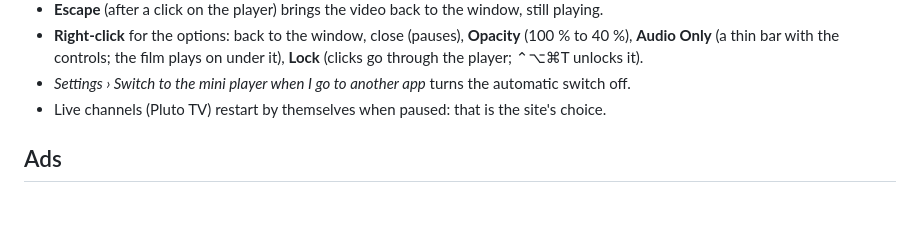
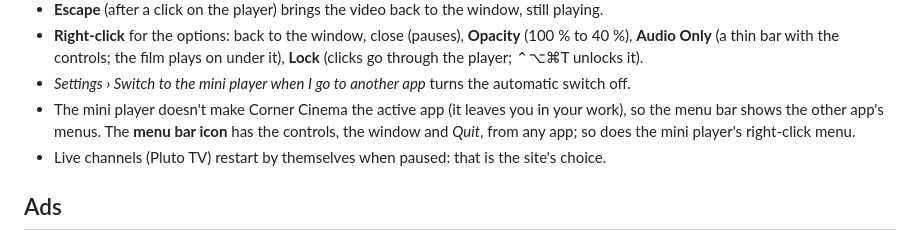
Before and after one commit to spoulin/Corner-Cinema, a Markdown page: README.md, the part around the change. Drawn GitHub-style; blank space fills up the shorter version.

```diff
--- a/README.md
+++ b/README.md
@@ -36,6 +36,9 @@ moves to a small floating window, still playing.
   (100 % to 40 %), **Audio Only** (a thin bar with the controls; the film plays on under it),
   **Lock** (clicks go through the player; ⌃⌥⌘T unlocks it).
 - *Settings › Switch to the mini player when I go to another app* turns the automatic switch off.
+- The mini player doesn't make Corner Cinema the active app (it leaves you in your work), so the
+  menu bar shows the other app's menus. The **menu bar icon** has the controls, the window and
+  *Quit*, from any app; so does the mini player's right-click menu.
 - Live channels (Pluto TV) restart by themselves when paused: that is the site's choice.
 
 ## Ads
```
Also changed, not shown: README.fr.md (+3 -0 lines), src/assets/trayTemplate.png (added), src/assets/trayTemplate@2x.png (added), 4 other files.
